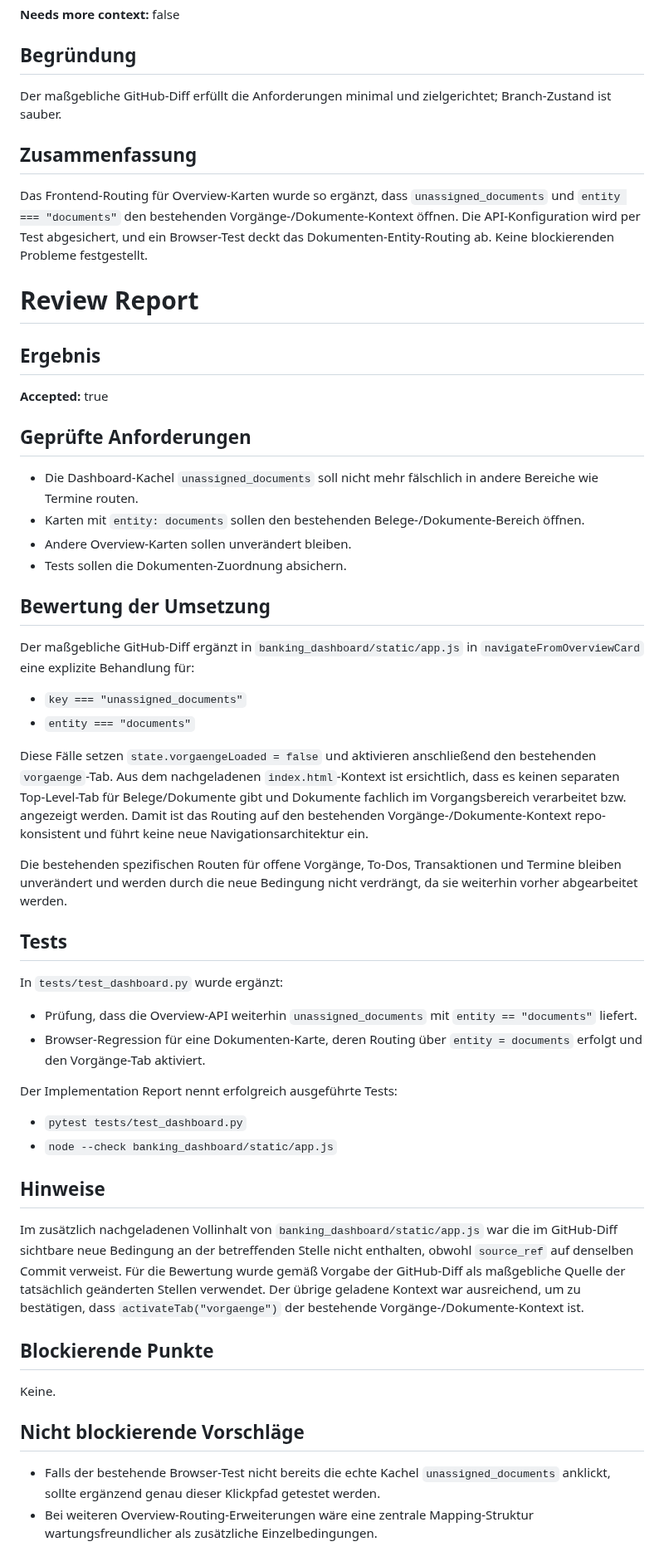
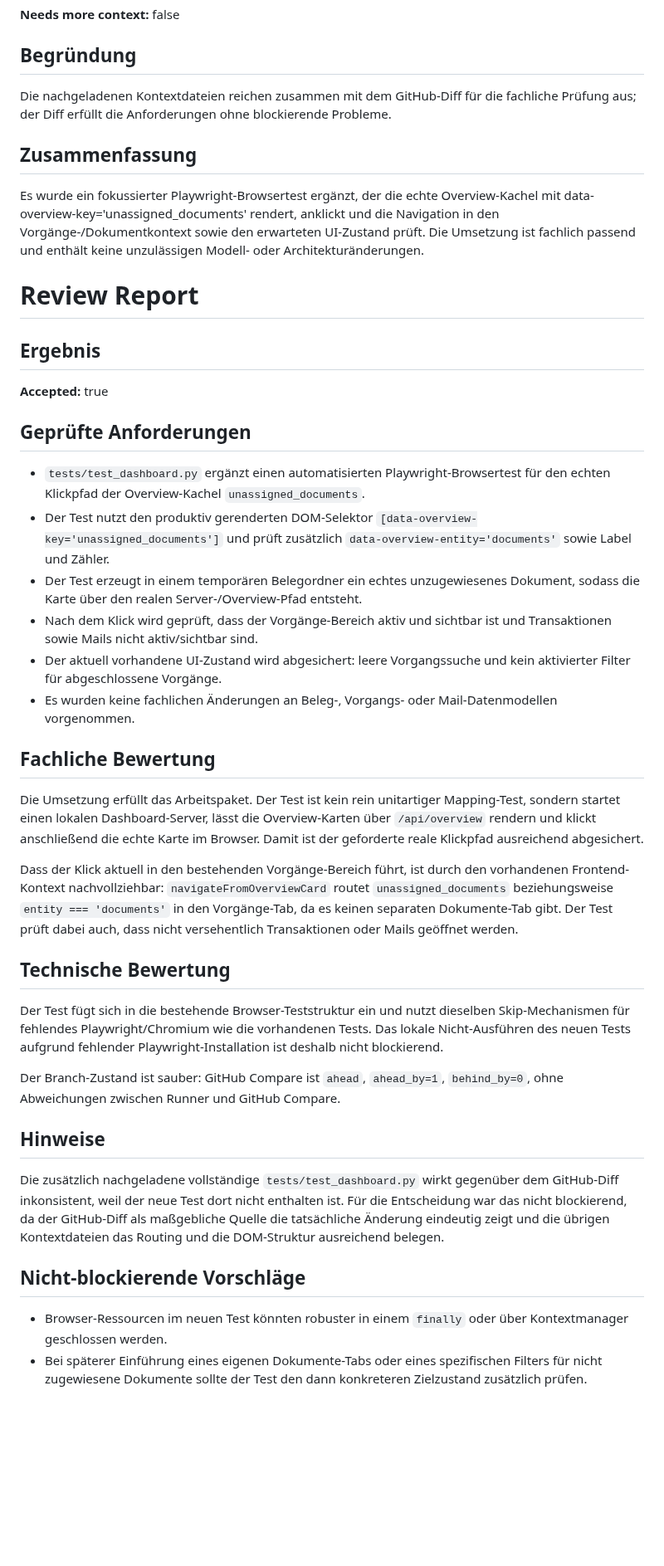
Before and after one commit to ChristophS/bsv-banking, a Markdown page: feedback/review-report.md, the part around the change. Shown at 83% size. GitHub-like rendering; blank space fills up the shorter version.

Commit message:
Updated backlog_review_suggestions

```diff
--- a/feedback/review-report.md
+++ b/feedback/review-report.md
@@ -8,11 +8,11 @@
 
 ## Begründung
 
-Der maßgebliche GitHub-Diff erfüllt die Anforderungen minimal und zielgerichtet; Branch-Zustand ist sauber.
+Die nachgeladenen Kontextdateien reichen zusammen mit dem GitHub-Diff für die fachliche Prüfung aus; der Diff erfüllt die Anforderungen ohne blockierende Probleme.
 
 ## Zusammenfassung
 
-Das Frontend-Routing für Overview-Karten wurde so ergänzt, dass `unassigned_documents` und `entity === "documents"` den bestehenden Vorgänge-/Dokumente-Kontext öffnen. Die API-Konfiguration wird per Test abgesichert, und ein Browser-Test deckt das Dokumenten-Entity-Routing ab. Keine blockierenden Probleme festgestellt.
+Es wurde ein fokussierter Playwright-Browsertest ergänzt, der die echte Overview-Kachel mit data-overview-key='unassigned_documents' rendert, anklickt und die Navigation in den Vorgänge-/Dokumentkontext sowie den erwarteten UI-Zustand prüft. Die Umsetzung ist fachlich passend und enthält keine unzulässigen Modell- oder Architekturänderungen.
 
 # Review Report
 
@@ -22,43 +22,30 @@ Das Frontend-Routing für Overview-Karten wurde so ergänzt, dass `unassigned_do
 
 ## Geprüfte Anforderungen
 
-- Die Dashboard-Kachel `unassigned_documents` soll nicht mehr fälschlich in andere Bereiche wie Termine routen.
-- Karten mit `entity: documents` sollen den bestehenden Belege-/Dokumente-Bereich öffnen.
-- Andere Overview-Karten sollen unverändert bleiben.
-- Tests sollen die Dokumenten-Zuordnung absichern.
+- `tests/test_dashboard.py` ergänzt einen automatisierten Playwright-Browsertest für den echten Klickpfad der Overview-Kachel `unassigned_documents`.
+- Der Test nutzt den produktiv gerenderten DOM-Selektor `[data-overview-key='unassigned_documents']` und prüft zusätzlich `data-overview-entity='documents'` sowie Label und Zähler.
+- Der Test erzeugt in einem temporären Belegordner ein echtes unzugewiesenes Dokument, sodass die Karte über den realen Server-/Overview-Pfad entsteht.
+- Nach dem Klick wird geprüft, dass der Vorgänge-Bereich aktiv und sichtbar ist und Transaktionen sowie Mails nicht aktiv/sichtbar sind.
+- Der aktuell vorhandene UI-Zustand wird abgesichert: leere Vorgangssuche und kein aktivierter Filter für abgeschlossene Vorgänge.
+- Es wurden keine fachlichen Änderungen an Beleg-, Vorgangs- oder Mail-Datenmodellen vorgenommen.
 
-## Bewertung der Umsetzung
+## Fachliche Bewertung
 
-Der maßgebliche GitHub-Diff ergänzt in `banking_dashboard/static/app.js` in `navigateFromOverviewCard` eine explizite Behandlung für:
+Die Umsetzung erfüllt das Arbeitspaket. Der Test ist kein rein unitartiger Mapping-Test, sondern startet einen lokalen Dashboard-Server, lässt die Overview-Karten über `/api/overview` rendern und klickt anschließend die echte Karte im Browser. Damit ist der geforderte reale Klickpfad ausreichend abgesichert.
 
-- `key === "unassigned_documents"`
-- `entity === "documents"`
+Dass der Klick aktuell in den bestehenden Vorgänge-Bereich führt, ist durch den vorhandenen Frontend-Kontext nachvollziehbar: `navigateFromOverviewCard` routet `unassigned_documents` beziehungsweise `entity === 'documents'` in den Vorgänge-Tab, da es keinen separaten Dokumente-Tab gibt. Der Test prüft dabei auch, dass nicht versehentlich Transaktionen oder Mails geöffnet werden.
 
-Diese Fälle setzen `state.vorgaengeLoaded = false` und aktivieren anschließend den bestehenden `vorgaenge`-Tab. Aus dem nachgeladenen `index.html`-Kontext ist ersichtlich, dass es keinen separaten Top-Level-Tab für Belege/Dokumente gibt und Dokumente fachlich im Vorgangsbereich verarbeitet bzw. angezeigt werden. Damit ist das Routing auf den bestehenden Vorgänge-/Dokumente-Kontext repo-konsistent und führt keine neue Navigationsarchitektur ein.
+## Technische Bewertung
 
-Die bestehenden spezifischen Routen für offene Vorgänge, To-Dos, Transaktionen und Termine bleiben unverändert und werden durch die neue Bedingung nicht verdrängt, da sie weiterhin vorher abgearbeitet werden.
+Der Test fügt sich in die bestehende Browser-Teststruktur ein und nutzt dieselben Skip-Mechanismen für fehlendes Playwright/Chromium wie die vorhandenen Tests. Das lokale Nicht-Ausführen des neuen Tests aufgrund fehlender Playwright-Installation ist deshalb nicht blockierend.
 
-## Tests
-
-In `tests/test_dashboard.py` wurde ergänzt:
-
-- Prüfung, dass die Overview-API weiterhin `unassigned_documents` mit `entity == "documents"` liefert.
-- Browser-Regression für eine Dokumenten-Karte, deren Routing über `entity = documents` erfolgt und den Vorgänge-Tab aktiviert.
-
-Der Implementation Report nennt erfolgreich ausgeführte Tests:
-
-- `pytest tests/test_dashboard.py`
-- `node --check banking_dashboard/static/app.js`
+Der Branch-Zustand ist sauber: GitHub Compare ist `ahead`, `ahead_by=1`, `behind_by=0`, ohne Abweichungen zwischen Runner und GitHub Compare.
 
 ## Hinweise
 
-Im zusätzlich nachgeladenen Vollinhalt von `banking_dashboard/static/app.js` war die im GitHub-Diff sichtbare neue Bedingung an der betreffenden Stelle nicht enthalten, obwohl `source_ref` auf denselben Commit verweist. Für die Bewertung wurde gemäß Vorgabe der GitHub-Diff als maßgebliche Quelle der tatsächlich geänderten Stellen verwendet. Der übrige geladene Kontext war ausreichend, um zu bestätigen, dass `activateTab("vorgaenge")` der bestehende Vorgänge-/Dokumente-Kontext ist.
+Die zusätzlich nachgeladene vollständige `tests/test_dashboard.py` wirkt gegenüber dem GitHub-Diff inkonsistent, weil der neue Test dort nicht enthalten ist. Für die Entscheidung war das nicht blockierend, da der GitHub-Diff als maßgebliche Quelle die tatsächliche Änderung eindeutig zeigt und die übrigen Kontextdateien das Routing und die DOM-Struktur ausreichend belegen.
 
-## Blockierende Punkte
+## Nicht-blockierende Vorschläge
 
-Keine.
-
-## Nicht blockierende Vorschläge
-
-- Falls der bestehende Browser-Test nicht bereits die echte Kachel `unassigned_documents` anklickt, sollte ergänzend genau dieser Klickpfad getestet werden.
-- Bei weiteren Overview-Routing-Erweiterungen wäre eine zentrale Mapping-Struktur wartungsfreundlicher als zusätzliche Einzelbedingungen.
+- Browser-Ressourcen im neuen Test könnten robuster in einem `finally` oder über Kontextmanager geschlossen werden.
+- Bei späterer Einführung eines eigenen Dokumente-Tabs oder eines spezifischen Filters für nicht zugewiesene Dokumente sollte der Test den dann konkreteren Zielzustand zusätzlich prüfen.
```
